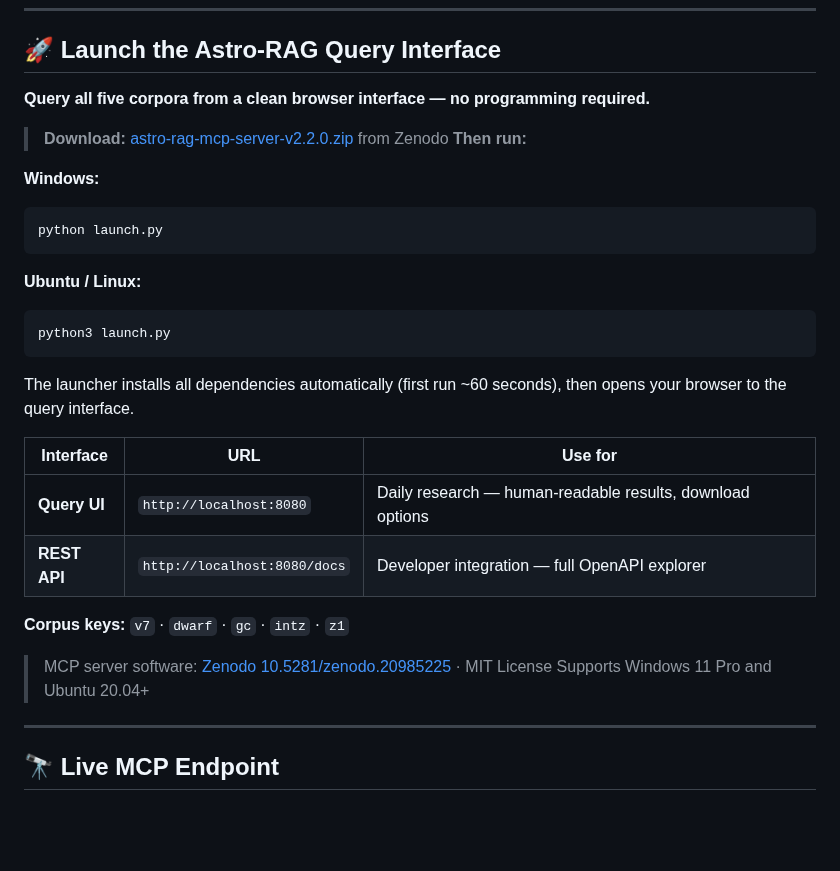
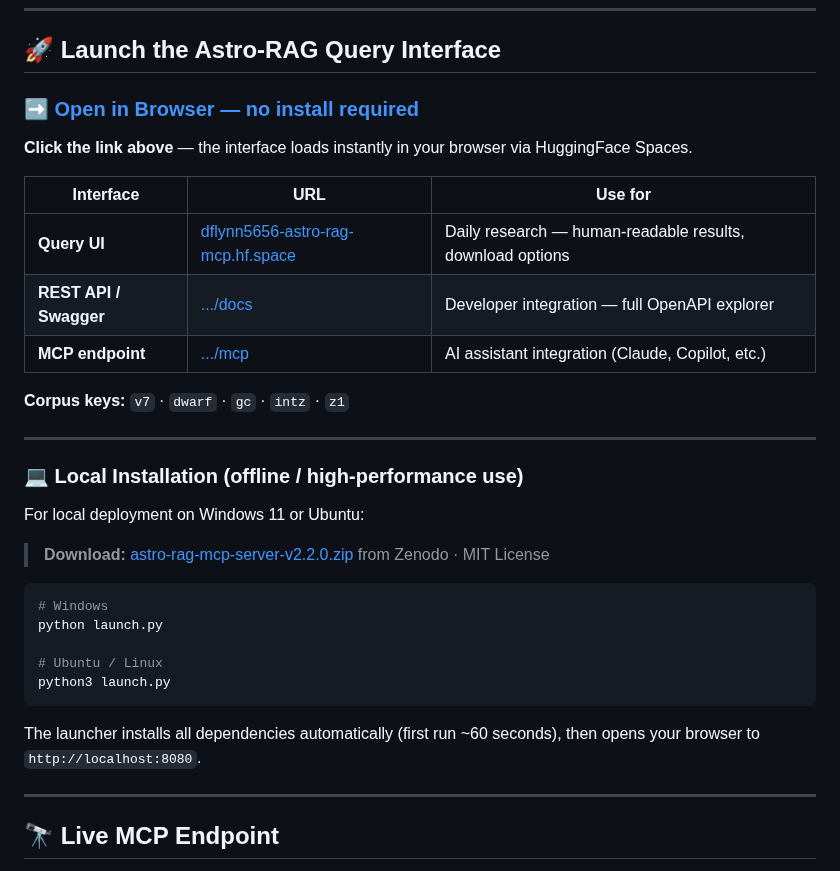
Before and after one commit to eps-research/rag-corpus-series, a Markdown page: README.md, the part around the change. GitHub-like rendering; blank space fills up the shorter version.

Commit message:
Add MCP server launch button, update DOIs and statistics to v2.2.0

````diff
--- a/README.md
+++ b/README.md
@@ -14,32 +14,35 @@ A unified platform of open astrophysics corpora, cross-epoch kinematic analysis
 
 ## 🚀 Launch the Astro-RAG Query Interface
 
-**Query all five corpora from a clean browser interface — no programming required.**
+### ➡ [Open in Browser — no install required](https://dflynn5656-astro-rag-mcp.hf.space)
 
-> **Download:** [astro-rag-mcp-server-v2.2.0.zip](https://doi.org/10.5281/zenodo.20985225) from Zenodo
-> **Then run:**
+**Click the link above** — the interface loads instantly in your browser via HuggingFace Spaces.
 
-**Windows:**
+| Interface | URL | Use for |
+|-----------|-----|---------|
+| **Query UI** | [dflynn5656-astro-rag-mcp.hf.space](https://dflynn5656-astro-rag-mcp.hf.space) | Daily research — human-readable results, download options |
+| **REST API / Swagger** | [.../docs](https://dflynn5656-astro-rag-mcp.hf.space/docs) | Developer integration — full OpenAPI explorer |
+| **MCP endpoint** | [.../mcp](https://dflynn5656-astro-rag-mcp.hf.space/mcp) | AI assistant integration (Claude, Copilot, etc.) |
+
+**Corpus keys:** `v7` · `dwarf` · `gc` · `intz` · `z1`
+
+---
+
+### 💻 Local Installation (offline / high-performance use)
+
+For local deployment on Windows 11 or Ubuntu:
+
+> **Download:** [astro-rag-mcp-server-v2.2.0.zip](https://doi.org/10.5281/zenodo.20985225) from Zenodo · MIT License
+
 ```powershell
+# Windows
 python launch.py
-```
 
-**Ubuntu / Linux:**
-```bash
+# Ubuntu / Linux
 python3 launch.py
 ```
 
-The launcher installs all dependencies automatically (first run ~60 seconds), then opens your browser to the query interface.
-
-| Interface | URL | Use for |
-|-----------|-----|---------|
-| **Query UI** | `http://localhost:8080` | Daily research — human-readable results, download options |
-| **REST API** | `http://localhost:8080/docs` | Developer integration — full OpenAPI explorer |
-
-**Corpus keys:** `v7` · `dwarf` · `gc` · `intz` · `z1`
-
-> MCP server software: [Zenodo 10.5281/zenodo.20985225](https://doi.org/10.5281/zenodo.20985225) · MIT License
-> Supports Windows 11 Pro and Ubuntu 20.04+
+The launcher installs all dependencies automatically (first run ~60 seconds), then opens your browser to `http://localhost:8080`.
 
 ---
 
````
